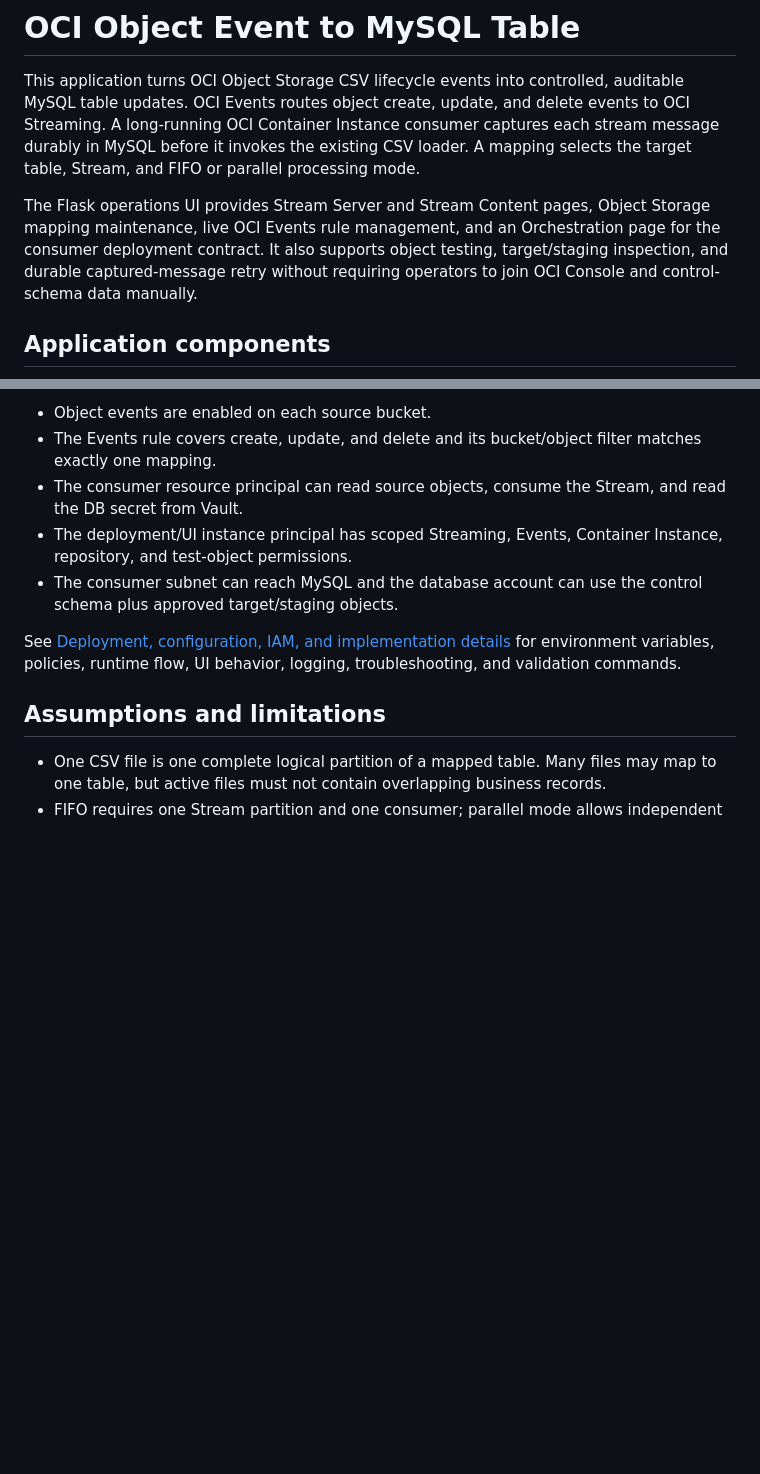
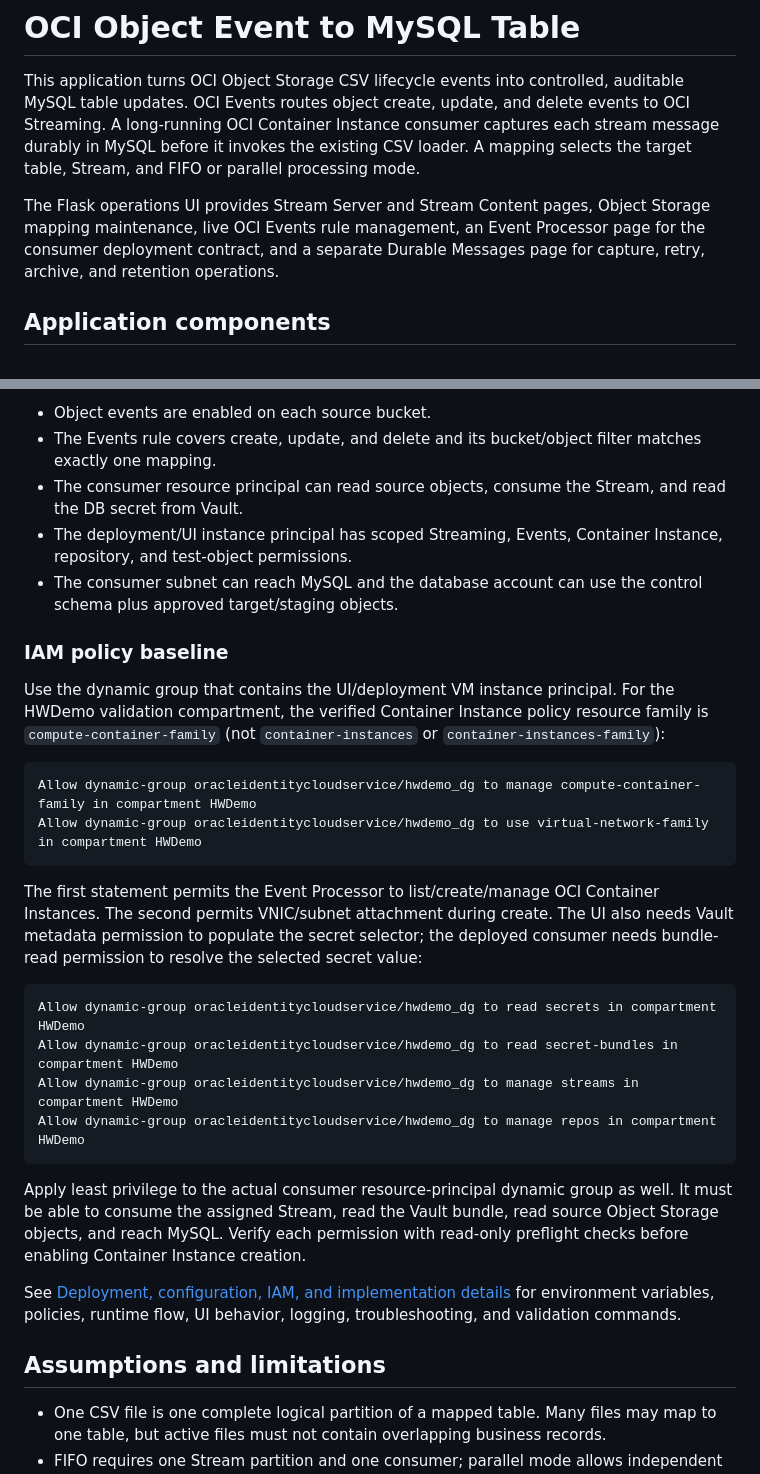
Before and after one commit to ivanxma/oci-fn-object-event-2-hw-table, a Markdown page: README.md, 2 parts joined by grey strips. GitHub-like rendering; blank space fills up the shorter version.

Commit message:
Document Container Instance IAM policy baseline

````diff
--- a/README.md
+++ b/README.md
@@ -8,11 +8,9 @@ CSV loader. A mapping selects the target table, Stream, and FIFO or parallel
 processing mode.
 
 The Flask operations UI provides Stream Server and Stream Content pages,
-Object Storage mapping maintenance, live OCI Events rule management, and an
-Orchestration page for the consumer deployment contract. It also supports
-object testing, target/staging inspection, and durable captured-message retry
-without requiring operators to join OCI Console and control-schema data
-manually.
+Object Storage mapping maintenance, live OCI Events rule management, an Event
+Processor page for the consumer deployment contract, and a separate Durable
+Messages page for capture, retry, archive, and retention operations.
 
 ## Application components
 
@@ -89,6 +87,36 @@ Before use, confirm:
 - The consumer subnet can reach MySQL and the database account can use the
   control schema plus approved target/staging objects.
 
+### IAM policy baseline
+
+Use the dynamic group that contains the UI/deployment VM instance principal.
+For the HWDemo validation compartment, the verified Container Instance policy
+resource family is `compute-container-family` (not `container-instances` or
+`container-instances-family`):
+
+```text
+Allow dynamic-group oracleidentitycloudservice/hwdemo_dg to manage compute-container-family in compartment HWDemo
+Allow dynamic-group oracleidentitycloudservice/hwdemo_dg to use virtual-network-family in compartment HWDemo
+```
+
+The first statement permits the Event Processor to list/create/manage OCI
+Container Instances. The second permits VNIC/subnet attachment during create.
+The UI also needs Vault metadata permission to populate the secret selector;
+the deployed consumer needs bundle-read permission to resolve the selected
+secret value:
+
+```text
+Allow dynamic-group oracleidentitycloudservice/hwdemo_dg to read secrets in compartment HWDemo
+Allow dynamic-group oracleidentitycloudservice/hwdemo_dg to read secret-bundles in compartment HWDemo
+Allow dynamic-group oracleidentitycloudservice/hwdemo_dg to manage streams in compartment HWDemo
+Allow dynamic-group oracleidentitycloudservice/hwdemo_dg to manage repos in compartment HWDemo
+```
+
+Apply least privilege to the actual consumer resource-principal dynamic group
+as well. It must be able to consume the assigned Stream, read the Vault bundle,
+read source Object Storage objects, and reach MySQL. Verify each permission
+with read-only preflight checks before enabling Container Instance creation.
+
 See [Deployment, configuration, IAM, and implementation details](docs/technical-details.md)
 for environment variables, policies, runtime flow, UI behavior, logging,
 troubleshooting, and validation commands.
````
